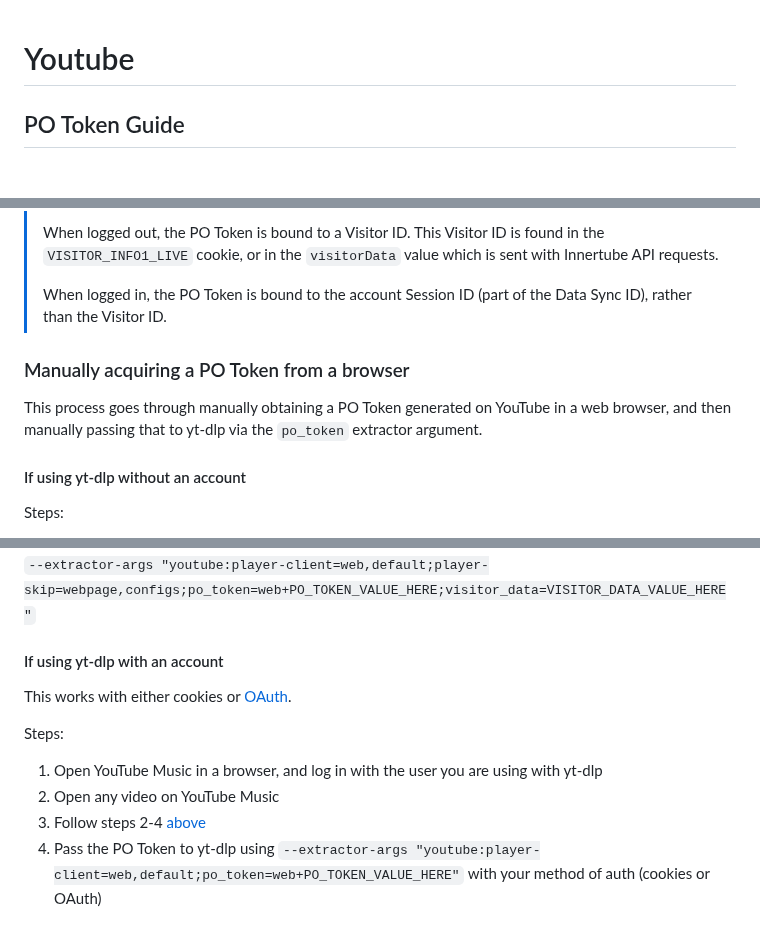
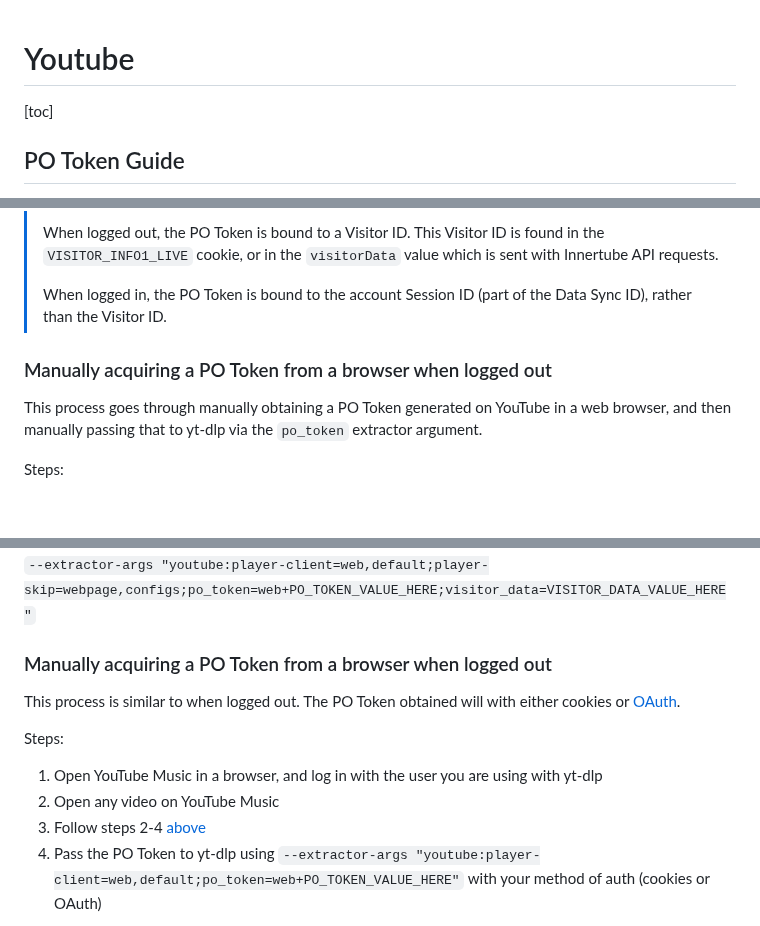
Before and after one commit to yt-dlp/yt-dlp-wiki, a Markdown page: Extractors.md, 3 parts joined by grey strips. GitHub-like rendering; blank space fills up the shorter version.

Commit message:
reformat

```diff
--- a/Extractors.md
+++ b/Extractors.md
@@ -1,4 +1,7 @@
 # Youtube
+
+
+[toc]
 
 ## PO Token Guide
 
@@ -13,11 +16,11 @@ This token is generated by BotGuard (web) / DroidGuard (android) to attest the r
 >
 > When logged in, the PO Token is bound to the account Session ID (part of the Data Sync ID), rather than the Visitor ID.
 
-### Manually acquiring a PO Token from a browser
+
+
+### Manually acquiring a PO Token from a browser when logged out
 
 This process goes through manually obtaining a PO Token generated on YouTube in a web browser, and then manually passing that to yt-dlp via the `po_token` extractor argument.
-
-#### If using yt-dlp without an account
 
 Steps:
 
@@ -48,9 +51,9 @@ You can do this with:
 `--extractor-args "youtube:player-client=web,default;player-skip=webpage,configs;po_token=web+PO_TOKEN_VALUE_HERE;visitor_data=VISITOR_DATA_VALUE_HERE"`
 
 
-#### If using yt-dlp with an account
+### Manually acquiring a PO Token from a browser when logged out
 
-This works with either cookies or [OAuth](https://github.com/coletdjnz/yt-dlp-youtube-oauth2).
+This process is similar to when logged out. The PO Token obtained will with either cookies or [OAuth](https://github.com/coletdjnz/yt-dlp-youtube-oauth2).
 
 Steps:
 
```
Also changed, not shown: other parts of Extractors.md (+2 -2 lines).
